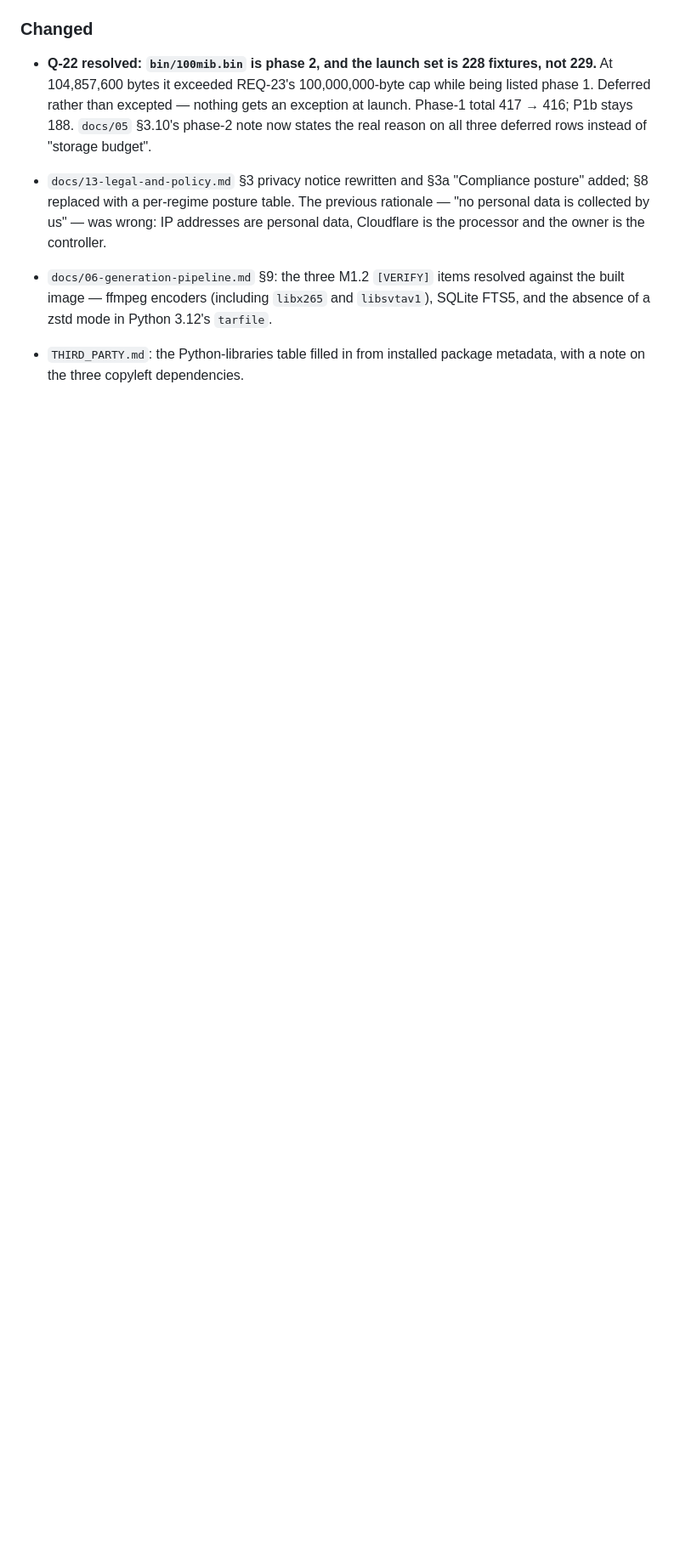
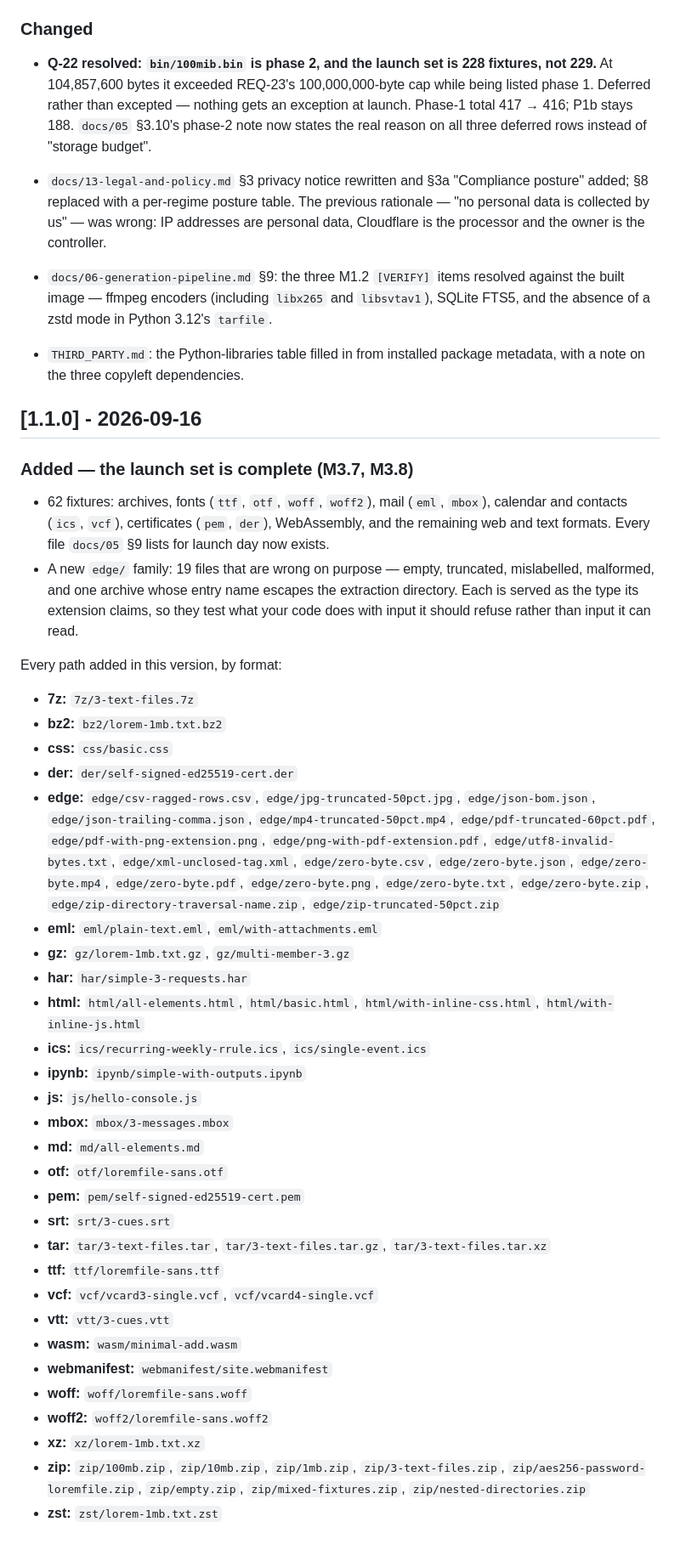
Before and after one commit to kumarprabhashanand/loremfile, a Markdown page: CHANGELOG.md, the part around one of its changes. Shown at 85% size. Rendered like a GitHub page; blank space fills up the shorter version.

Commit message:
CHANGELOG: the 62 paths of 1.1.0, grouped by format
Release notes are built from the version section (docs/09 §7). Paths are
generated from manifest.json where added_in is 1.1.0, not transcribed.

Co-Authored-By: Claude Opus 5 <noreply@anthropic.com>
Claude-Session: https://claude.ai/code/session_01BVBTDJYdkeRZyFScZT2P5B

```diff
--- a/CHANGELOG.md
+++ b/CHANGELOG.md
@@ -1316,3 +1306,46 @@ this fail for a reason other than the thing it names?*
   and the absence of a zstd mode in Python 3.12's `tarfile`.
 - `THIRD_PARTY.md`: the Python-libraries table filled in from installed package metadata,
   with a note on the three copyleft dependencies.
+
+## [1.1.0] - 2026-09-16
+
+### Added — the launch set is complete (M3.7, M3.8)
+
+- 62 fixtures: archives, fonts (`ttf`, `otf`, `woff`, `woff2`), mail (`eml`, `mbox`),
+  calendar and contacts (`ics`, `vcf`), certificates (`pem`, `der`), WebAssembly, and the
+  remaining web and text formats. Every file `docs/05` §9 lists for launch day now exists.
+- A new `edge/` family: 19 files that are wrong on purpose — empty, truncated, mislabelled,
+  malformed, and one archive whose entry name escapes the extraction directory. Each is
+  served as the type its extension claims, so they test what your code does with input it
+  should refuse rather than input it can read.
+
+Every path added in this version, by format:
+
+- **7z:** `7z/3-text-files.7z`
+- **bz2:** `bz2/lorem-1mb.txt.bz2`
+- **css:** `css/basic.css`
+- **der:** `der/self-signed-ed25519-cert.der`
+- **edge:** `edge/csv-ragged-rows.csv`, `edge/jpg-truncated-50pct.jpg`, `edge/json-bom.json`, `edge/json-trailing-comma.json`, `edge/mp4-truncated-50pct.mp4`, `edge/pdf-truncated-60pct.pdf`, `edge/pdf-with-png-extension.png`, `edge/png-with-pdf-extension.pdf`, `edge/utf8-invalid-bytes.txt`, `edge/xml-unclosed-tag.xml`, `edge/zero-byte.csv`, `edge/zero-byte.json`, `edge/zero-byte.mp4`, `edge/zero-byte.pdf`, `edge/zero-byte.png`, `edge/zero-byte.txt`, `edge/zero-byte.zip`, `edge/zip-directory-traversal-name.zip`, `edge/zip-truncated-50pct.zip`
+- **eml:** `eml/plain-text.eml`, `eml/with-attachments.eml`
+- **gz:** `gz/lorem-1mb.txt.gz`, `gz/multi-member-3.gz`
+- **har:** `har/simple-3-requests.har`
+- **html:** `html/all-elements.html`, `html/basic.html`, `html/with-inline-css.html`, `html/with-inline-js.html`
+- **ics:** `ics/recurring-weekly-rrule.ics`, `ics/single-event.ics`
+- **ipynb:** `ipynb/simple-with-outputs.ipynb`
+- **js:** `js/hello-console.js`
+- **mbox:** `mbox/3-messages.mbox`
+- **md:** `md/all-elements.md`
+- **otf:** `otf/loremfile-sans.otf`
+- **pem:** `pem/self-signed-ed25519-cert.pem`
+- **srt:** `srt/3-cues.srt`
+- **tar:** `tar/3-text-files.tar`, `tar/3-text-files.tar.gz`, `tar/3-text-files.tar.xz`
+- **ttf:** `ttf/loremfile-sans.ttf`
+- **vcf:** `vcf/vcard3-single.vcf`, `vcf/vcard4-single.vcf`
+- **vtt:** `vtt/3-cues.vtt`
+- **wasm:** `wasm/minimal-add.wasm`
+- **webmanifest:** `webmanifest/site.webmanifest`
+- **woff:** `woff/loremfile-sans.woff`
+- **woff2:** `woff2/loremfile-sans.woff2`
+- **xz:** `xz/lorem-1mb.txt.xz`
+- **zip:** `zip/100mb.zip`, `zip/10mb.zip`, `zip/1mb.zip`, `zip/3-text-files.zip`, `zip/aes256-password-loremfile.zip`, `zip/empty.zip`, `zip/mixed-fixtures.zip`, `zip/nested-directories.zip`
+- **zst:** `zst/lorem-1mb.txt.zst`
```
Also changed, not shown: other parts of CHANGELOG.md (+0 -10 lines).
